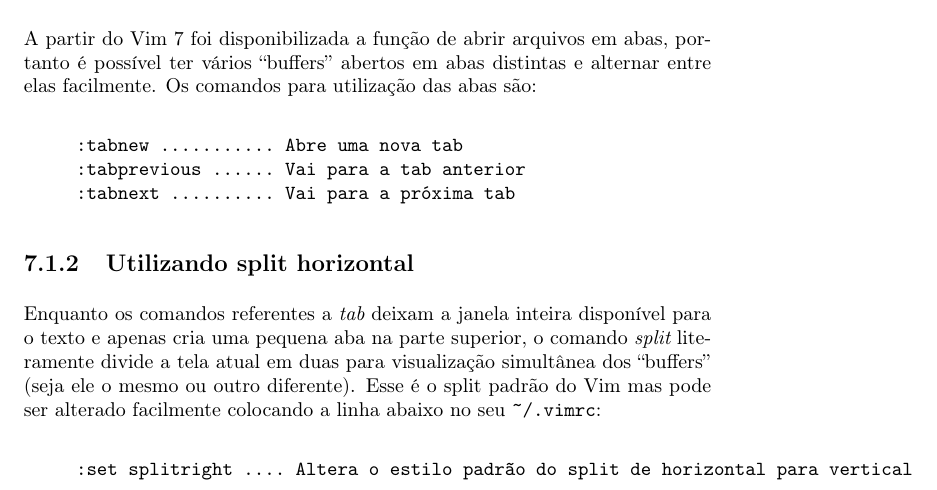
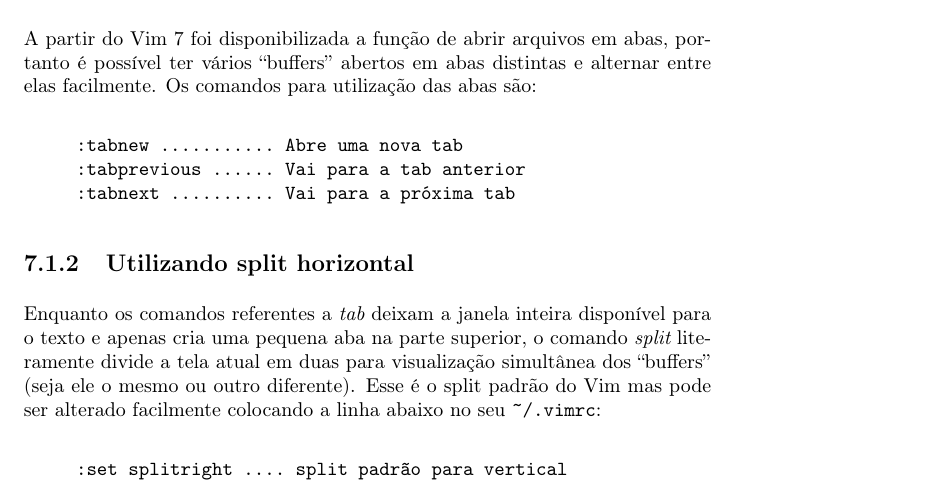
Before and after one commit to voyeg3r/vimbook, a LaTeX thesis (src/vimbook.tex, which reads src/janelas.tex): part of page 67 of 128, cut so that both start at the same text. Compiled offline with pdfLaTeX.

Commit message:
abreviando uma explicação para não exceder a largura da página

```diff
--- a/src/janelas.tex
+++ b/src/janelas.tex
@@ -38,8 +38,9 @@
 Esse é o split padrão do Vim mas pode ser alterado facilmente colocando a linha
 abaixo no seu \verb|~/.vimrc|:
 
+% deixei a linha de explicação mais curta para não exceder a largura da página
 \begin{verbatim}
-     :set splitright .... Altera o estilo padrão do split de horizontal para vertical
+     :set splitright .... split padrão para vertical
 \end{verbatim}
 
 
```
